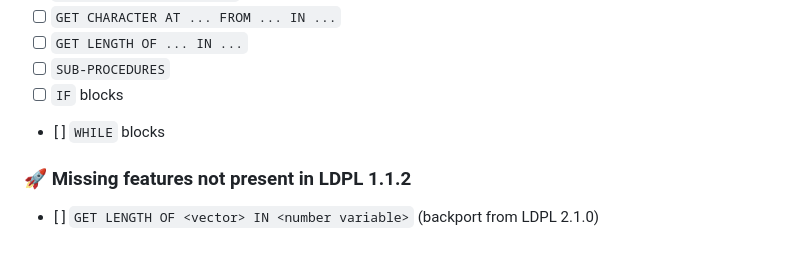
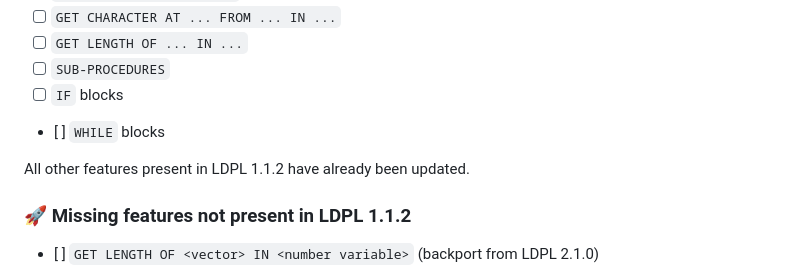
Before and after one commit to Lartu/LDPL-24, a Markdown page: README.md, the part around the change. GitHub-like rendering; blank space fills up the shorter version.

```diff
--- a/README.md
+++ b/README.md
@@ -24,6 +24,8 @@ These are features that were present when LDPL 1.1.2 ran on the NariVM. The curr
 - [ ] `SUB-PROCEDURES`
 - [ ] `IF` blocks
 - [ ] `WHILE` blocks
+
+All other features present in LDPL 1.1.2 have already been updated.
 
 ### 🚀 Missing features not present in LDPL 1.1.2
 - [ ] `GET LENGTH OF <vector> IN <number variable>` (backport from LDPL 2.1.0)
```
